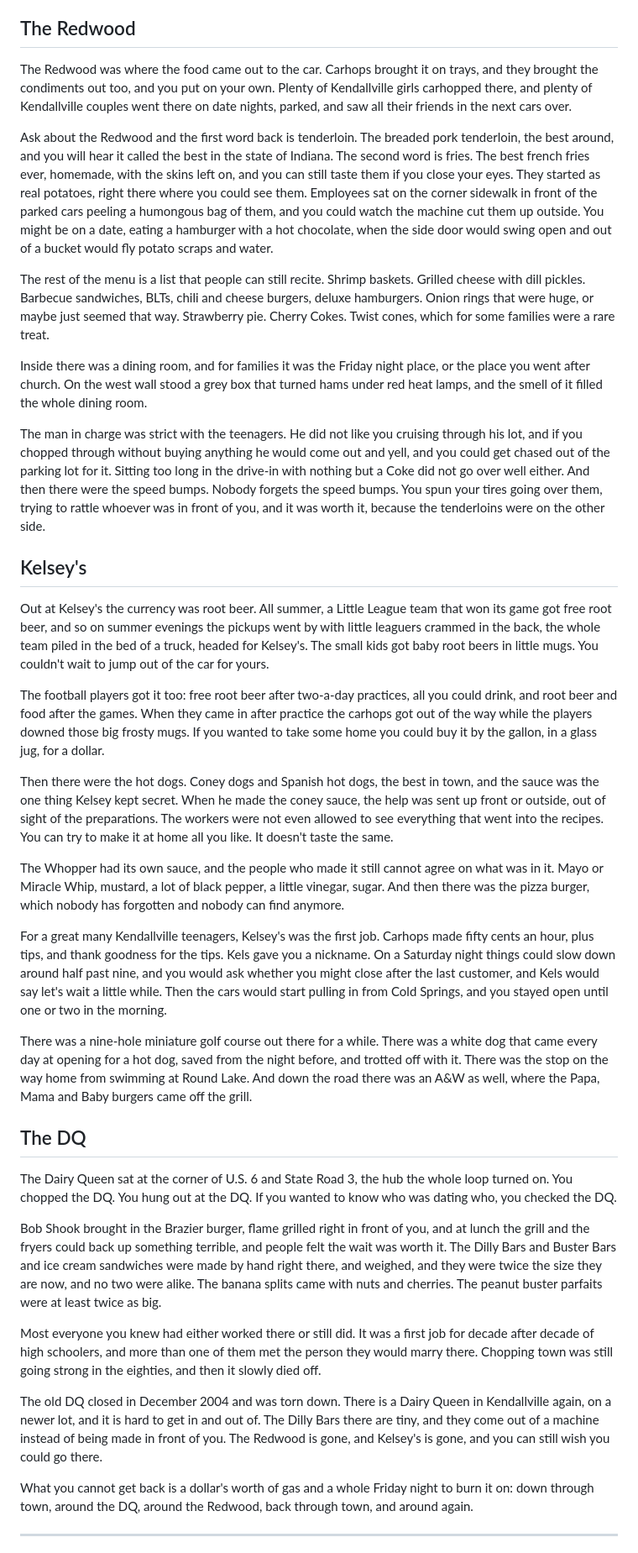
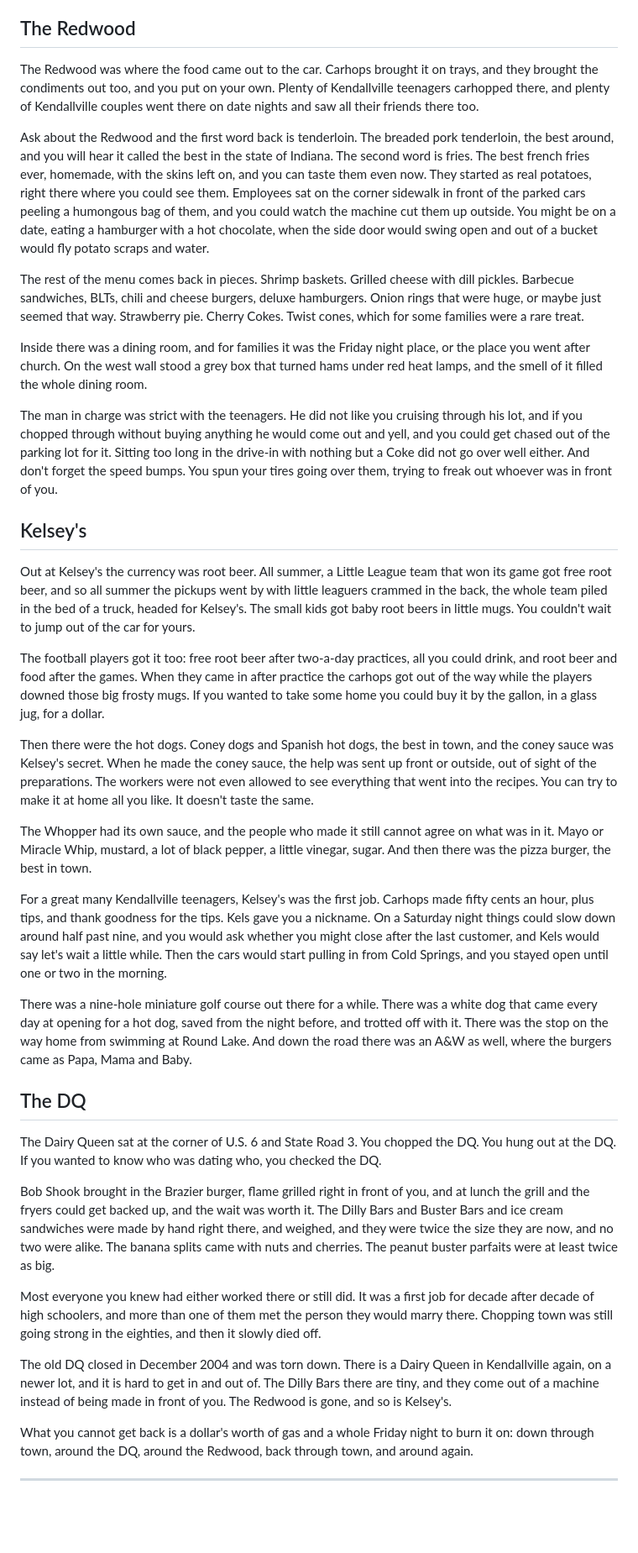
Before and after one commit to thelennyable/golf-app, a Markdown page: kendallville-book/chapters/kendallville-chopping-town.md, the part around the change. Shown at 84% size. Drawn GitHub-style; blank space fills up the shorter version.

```diff
--- a/kendallville-book/chapters/kendallville-chopping-town.md
+++ b/kendallville-book/chapters/kendallville-chopping-town.md
@@ -7,39 +7,39 @@ You could call it cruising, or dragging, or chopping, and you were never quite s
 
 ## The Redwood
 
-The Redwood was where the food came out to the car. Carhops brought it on trays, and they brought the condiments out too, and you put on your own. Plenty of Kendallville girls carhopped there, and plenty of Kendallville couples went there on date nights, parked, and saw all their friends in the next cars over.
+The Redwood was where the food came out to the car. Carhops brought it on trays, and they brought the condiments out too, and you put on your own. Plenty of Kendallville teenagers carhopped there, and plenty of Kendallville couples went there on date nights and saw all their friends there too.
 
-Ask about the Redwood and the first word back is tenderloin. The breaded pork tenderloin, the best around, and you will hear it called the best in the state of Indiana. The second word is fries. The best french fries ever, homemade, with the skins left on, and you can still taste them if you close your eyes. They started as real potatoes, right there where you could see them. Employees sat on the corner sidewalk in front of the parked cars peeling a humongous bag of them, and you could watch the machine cut them up outside. You might be on a date, eating a hamburger with a hot chocolate, when the side door would swing open and out of a bucket would fly potato scraps and water.
+Ask about the Redwood and the first word back is tenderloin. The breaded pork tenderloin, the best around, and you will hear it called the best in the state of Indiana. The second word is fries. The best french fries ever, homemade, with the skins left on, and you can taste them even now. They started as real potatoes, right there where you could see them. Employees sat on the corner sidewalk in front of the parked cars peeling a humongous bag of them, and you could watch the machine cut them up outside. You might be on a date, eating a hamburger with a hot chocolate, when the side door would swing open and out of a bucket would fly potato scraps and water.
 
-The rest of the menu is a list that people can still recite. Shrimp baskets. Grilled cheese with dill pickles. Barbecue sandwiches, BLTs, chili and cheese burgers, deluxe hamburgers. Onion rings that were huge, or maybe just seemed that way. Strawberry pie. Cherry Cokes. Twist cones, which for some families were a rare treat.
+The rest of the menu comes back in pieces. Shrimp baskets. Grilled cheese with dill pickles. Barbecue sandwiches, BLTs, chili and cheese burgers, deluxe hamburgers. Onion rings that were huge, or maybe just seemed that way. Strawberry pie. Cherry Cokes. Twist cones, which for some families were a rare treat.
 
 Inside there was a dining room, and for families it was the Friday night place, or the place you went after church. On the west wall stood a grey box that turned hams under red heat lamps, and the smell of it filled the whole dining room.
 
-The man in charge was strict with the teenagers. He did not like you cruising through his lot, and if you chopped through without buying anything he would come out and yell, and you could get chased out of the parking lot for it. Sitting too long in the drive-in with nothing but a Coke did not go over well either. And then there were the speed bumps. Nobody forgets the speed bumps. You spun your tires going over them, trying to rattle whoever was in front of you, and it was worth it, because the tenderloins were on the other side.
+The man in charge was strict with the teenagers. He did not like you cruising through his lot, and if you chopped through without buying anything he would come out and yell, and you could get chased out of the parking lot for it. Sitting too long in the drive-in with nothing but a Coke did not go over well either. And don't forget the speed bumps. You spun your tires going over them, trying to freak out whoever was in front of you.
 
 ## Kelsey's
 
-Out at Kelsey's the currency was root beer. All summer, a Little League team that won its game got free root beer, and so on summer evenings the pickups went by with little leaguers crammed in the back, the whole team piled in the bed of a truck, headed for Kelsey's. The small kids got baby root beers in little mugs. You couldn't wait to jump out of the car for yours.
+Out at Kelsey's the currency was root beer. All summer, a Little League team that won its game got free root beer, and so all summer the pickups went by with little leaguers crammed in the back, the whole team piled in the bed of a truck, headed for Kelsey's. The small kids got baby root beers in little mugs. You couldn't wait to jump out of the car for yours.
 
 The football players got it too: free root beer after two-a-day practices, all you could drink, and root beer and food after the games. When they came in after practice the carhops got out of the way while the players downed those big frosty mugs. If you wanted to take some home you could buy it by the gallon, in a glass jug, for a dollar.
 
-Then there were the hot dogs. Coney dogs and Spanish hot dogs, the best in town, and the sauce was the one thing Kelsey kept secret. When he made the coney sauce, the help was sent up front or outside, out of sight of the preparations. The workers were not even allowed to see everything that went into the recipes. You can try to make it at home all you like. It doesn't taste the same.
+Then there were the hot dogs. Coney dogs and Spanish hot dogs, the best in town, and the coney sauce was Kelsey's secret. When he made the coney sauce, the help was sent up front or outside, out of sight of the preparations. The workers were not even allowed to see everything that went into the recipes. You can try to make it at home all you like. It doesn't taste the same.
 
-The Whopper had its own sauce, and the people who made it still cannot agree on what was in it. Mayo or Miracle Whip, mustard, a lot of black pepper, a little vinegar, sugar. And then there was the pizza burger, which nobody has forgotten and nobody can find anymore.
+The Whopper had its own sauce, and the people who made it still cannot agree on what was in it. Mayo or Miracle Whip, mustard, a lot of black pepper, a little vinegar, sugar. And then there was the pizza burger, the best in town.
 
 For a great many Kendallville teenagers, Kelsey's was the first job. Carhops made fifty cents an hour, plus tips, and thank goodness for the tips. Kels gave you a nickname. On a Saturday night things could slow down around half past nine, and you would ask whether you might close after the last customer, and Kels would say let's wait a little while. Then the cars would start pulling in from Cold Springs, and you stayed open until one or two in the morning.
 
-There was a nine-hole miniature golf course out there for a while. There was a white dog that came every day at opening for a hot dog, saved from the night before, and trotted off with it. There was the stop on the way home from swimming at Round Lake. And down the road there was an A&W as well, where the Papa, Mama and Baby burgers came off the grill.
+There was a nine-hole miniature golf course out there for a while. There was a white dog that came every day at opening for a hot dog, saved from the night before, and trotted off with it. There was the stop on the way home from swimming at Round Lake. And down the road there was an A&W as well, where the burgers came as Papa, Mama and Baby.
 
 ## The DQ
 
-The Dairy Queen sat at the corner of U.S. 6 and State Road 3, the hub the whole loop turned on. You chopped the DQ. You hung out at the DQ. If you wanted to know who was dating who, you checked the DQ.
+The Dairy Queen sat at the corner of U.S. 6 and State Road 3. You chopped the DQ. You hung out at the DQ. If you wanted to know who was dating who, you checked the DQ.
 
-Bob Shook brought in the Brazier burger, flame grilled right in front of you, and at lunch the grill and the fryers could back up something terrible, and people felt the wait was worth it. The Dilly Bars and Buster Bars and ice cream sandwiches were made by hand right there, and weighed, and they were twice the size they are now, and no two were alike. The banana splits came with nuts and cherries. The peanut buster parfaits were at least twice as big.
+Bob Shook brought in the Brazier burger, flame grilled right in front of you, and at lunch the grill and the fryers could get backed up, and the wait was worth it. The Dilly Bars and Buster Bars and ice cream sandwiches were made by hand right there, and weighed, and they were twice the size they are now, and no two were alike. The banana splits came with nuts and cherries. The peanut buster parfaits were at least twice as big.
 
 Most everyone you knew had either worked there or still did. It was a first job for decade after decade of high schoolers, and more than one of them met the person they would marry there. Chopping town was still going strong in the eighties, and then it slowly died off.
 
-The old DQ closed in December 2004 and was torn down. There is a Dairy Queen in Kendallville again, on a newer lot, and it is hard to get in and out of. The Dilly Bars there are tiny, and they come out of a machine instead of being made in front of you. The Redwood is gone, and Kelsey's is gone, and you can still wish you could go there.
+The old DQ closed in December 2004 and was torn down. There is a Dairy Queen in Kendallville again, on a newer lot, and it is hard to get in and out of. The Dilly Bars there are tiny, and they come out of a machine instead of being made in front of you. The Redwood is gone, and so is Kelsey's.
 
 What you cannot get back is a dollar's worth of gas and a whole Friday night to burn it on: down through town, around the DQ, around the Redwood, back through town, and around again.
 
```
